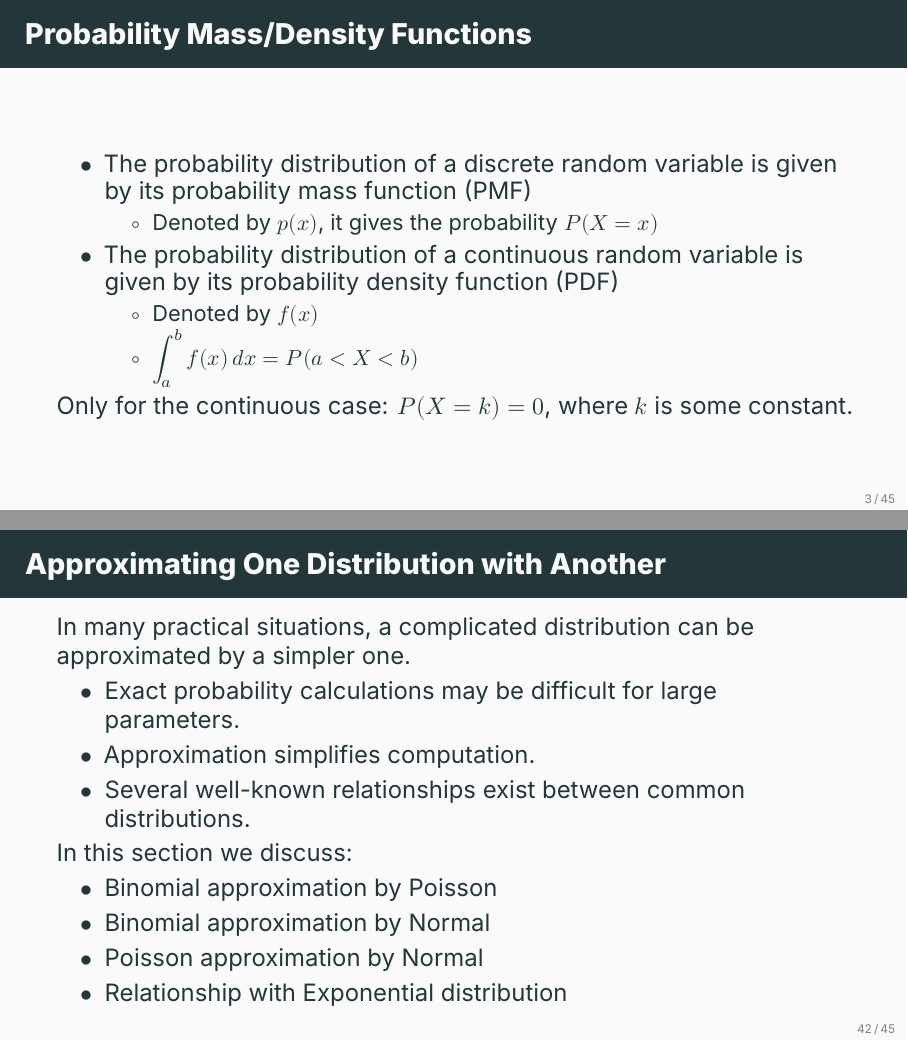
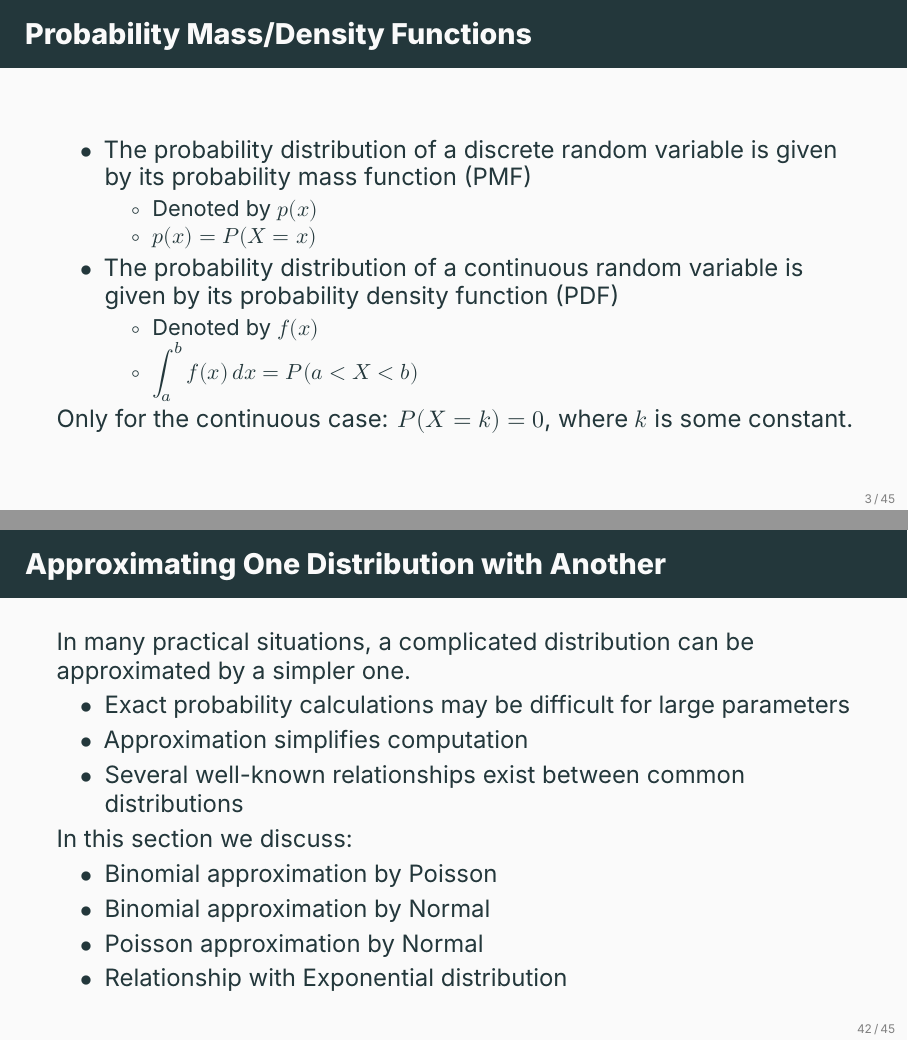
Before and after one commit to ami-null/intro-stats, LaTeX slides (06_common-probability-distributions/06_common-probability-distributions.tex): pages 6 and 53 of 57, joined at a grey line. Compiled offline with XeLaTeX; a missing font is replaced by an installed copy or a similar font.

Commit message:
minor changes

```diff
--- a/06_common-probability-distributions/06_common-probability-distributions.tex
+++ b/06_common-probability-distributions/06_common-probability-distributions.tex
@@ -56,7 +56,8 @@
 		\begin{itemize}
 			\item The probability distribution of a discrete random variable is given by its probability mass function (PMF)
 			\begin{itemize}
-				\item Denoted by \(p(x)\), it gives the probability \(P(X = x)\)
+				\item Denoted by \(p(x)\)
+				\item \(p(x) = P(X = x)\)
 			\end{itemize}
 			\item The probability distribution of a continuous random variable is given by its probability density function (PDF)
 				\begin{itemize}
@@ -646,9 +647,9 @@
 		In many practical situations, a complicated distribution can be approximated by a simpler one.
 
 		\begin{itemize}
-			\item Exact probability calculations may be difficult for large parameters.
-			\item Approximation simplifies computation.
-			\item Several well-known relationships exist between common distributions.
+			\item Exact probability calculations may be difficult for large parameters
+			\item Approximation simplifies computation
+			\item Several well-known relationships exist between common distributions
 		\end{itemize}
 
 		In this section we discuss:
```
Also changed, not shown: 06_common-probability-distributions/06_common-probability-distributions.pdf.
